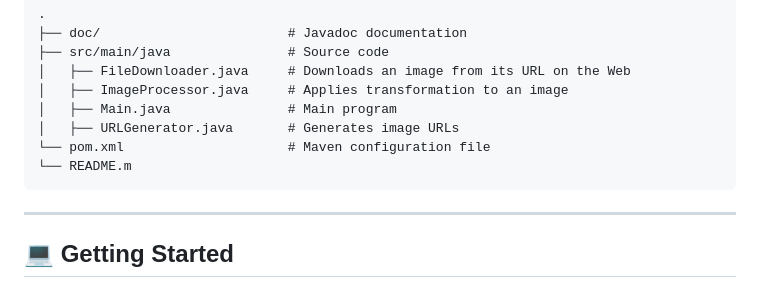
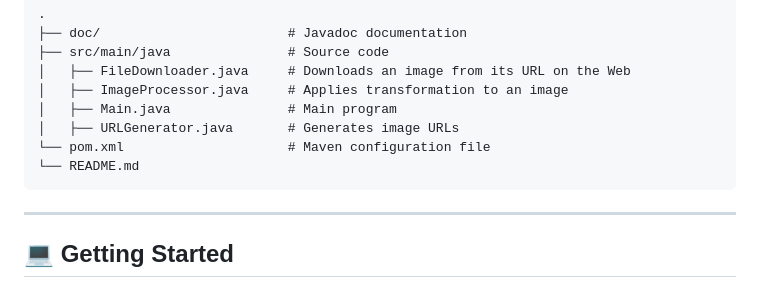
Before and after one commit to GabrielSilva66/imageprocessing, a Markdown page: README.md, the part around the change. Rendered like a GitHub page.

Commit message:
Minor change to README.md

````diff
--- a/README.md
+++ b/README.md
@@ -25,7 +25,7 @@ This repository is structured as follows:
 │   ├── Main.java               # Main program
 │   ├── URLGenerator.java       # Generates image URLs
 └── pom.xml                     # Maven configuration file
-└── README.m
+└── README.md
 ```
 
 ---
````
